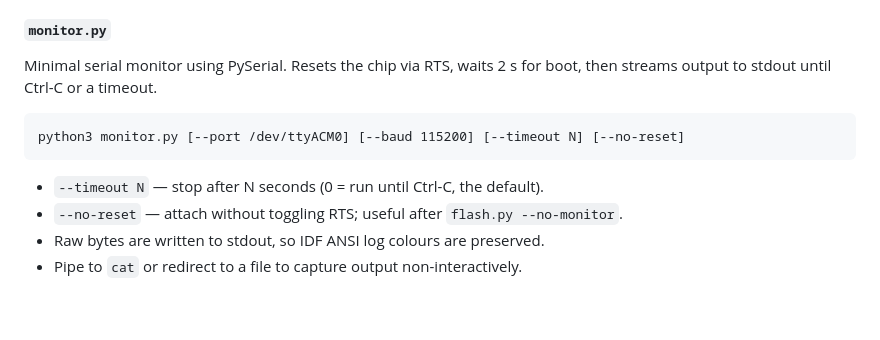
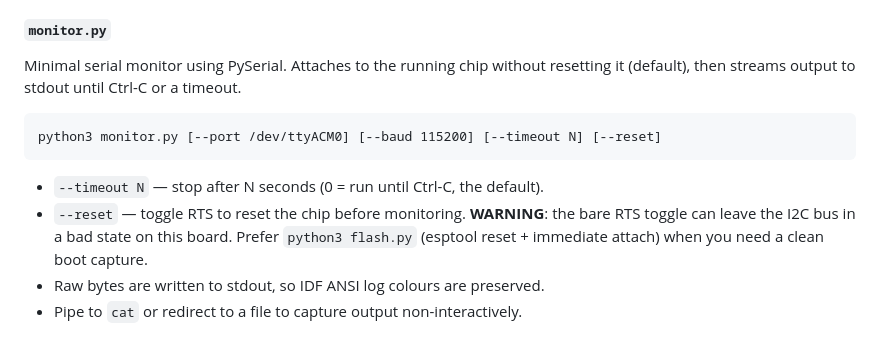
Before and after one commit to lukesmithuk/esp32-simple-picture-frame, a Markdown page: CLAUDE.md, the part around the change. Rendered like a GitHub page; blank space fills up the shorter version.

Commit message:
Correct monitor.py docs after --reset flag change
- CLAUDE.md: update monitor.py description to reflect no-reset default
  and rename --no-reset → --reset with WARNING note
- PROGRESS.md: mark early I2C hang entry as superseded (wait_all_done
  per-call was not the fix; monitor.py RTS reset was the root cause)

Co-Authored-By: Claude Sonnet 4.6 <noreply@anthropic.com>

````diff
--- a/CLAUDE.md
+++ b/CLAUDE.md
@@ -132,15 +132,18 @@ python3 flash.py [--port /dev/ttyACM0] [--baud 460800] [--no-monitor]
 
 #### `monitor.py`
 
-Minimal serial monitor using PySerial.  Resets the chip via RTS, waits 2 s for
-boot, then streams output to stdout until Ctrl-C or a timeout.
+Minimal serial monitor using PySerial.  Attaches to the running chip without
+resetting it (default), then streams output to stdout until Ctrl-C or a timeout.
 
 ```
-python3 monitor.py [--port /dev/ttyACM0] [--baud 115200] [--timeout N] [--no-reset]
+python3 monitor.py [--port /dev/ttyACM0] [--baud 115200] [--timeout N] [--reset]
 ```
 
 - `--timeout N` — stop after N seconds (0 = run until Ctrl-C, the default).
-- `--no-reset` — attach without toggling RTS; useful after `flash.py --no-monitor`.
+- `--reset` — toggle RTS to reset the chip before monitoring.  **WARNING**: the
+  bare RTS toggle can leave the I2C bus in a bad state on this board.  Prefer
+  `python3 flash.py` (esptool reset + immediate attach) when you need a clean
+  boot capture.
 - Raw bytes are written to stdout, so IDF ANSI log colours are preserved.
 - Pipe to `cat` or redirect to a file to capture output non-interactively.
 
````
Also changed, not shown: PROGRESS.md (+5 -0 lines).
